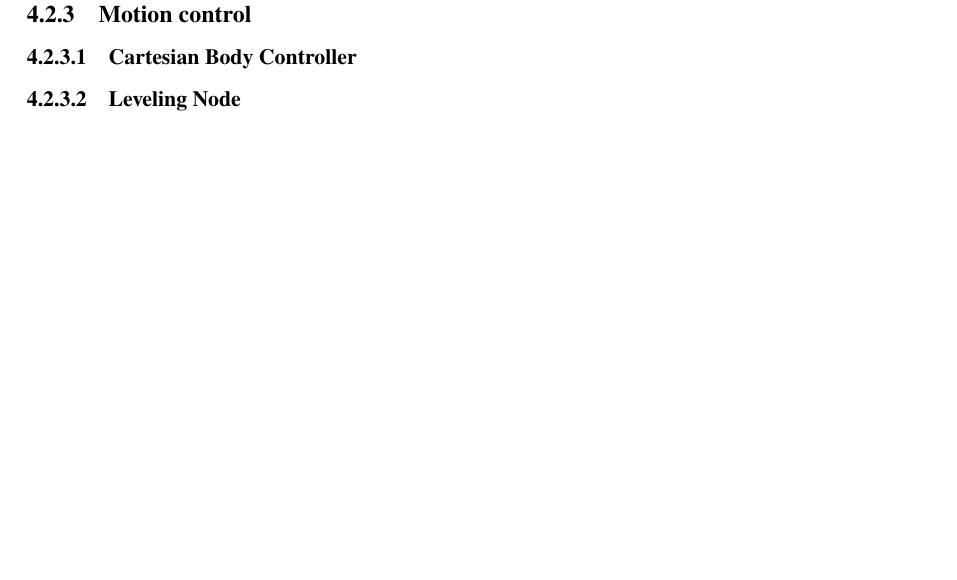
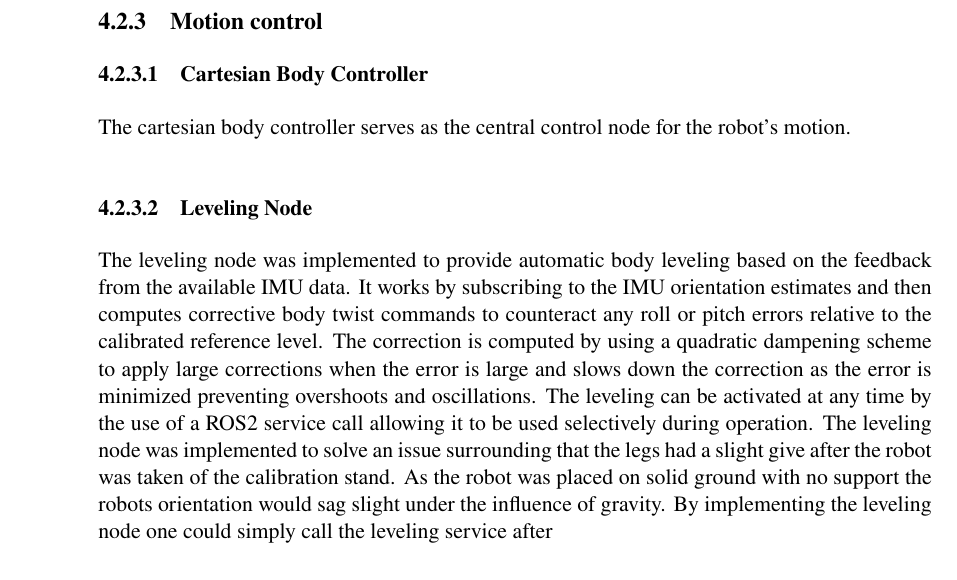
Before and after one commit to Wakatunde/Miwo-Communicating-Intent-and-Emotion-Through-Bipedal-Robot-Motion, a LaTeX thesis (main.tex, which reads chapters/04_implementation.tex): part of page 35 of 57 before the commit and part of page 34 of 57 after it, cut so that both start at the same text, the shorter picture padded with empty space. Compiled offline with pdfLaTeX.

Commit message:
Updates from Overleaf

```diff
--- a/chapters/04_implementation.tex
+++ b/chapters/04_implementation.tex
@@ -119,8 +119,11 @@ the IMU pipeline is responsible for processing the raw sensor data from the Phid
 \textbf{Robot State Node}
 The robot state node serves as the central state monitor for the robot. The node subscribes to the filtered IMU messages and the cartesian body state of the robot. This node also serves as a simple GUI for the user of the robot by displaying control modes, available actions, the published roll, pitch, and yaw in degrees, and the robots cartesian state in x, y, and z values. Upon startup, the node will also perform an automatic IMU calibration of the orientation by collecting IMU data over a period of 2 seconds while the robot sits in the calibration stand, setting the current orientation to be [0,0,0]. A manual recalibration service is also provided, allowing the user to reset the IMU offsets at any point during testing.
 \subsection{Motion control}
+
 \subsubsection{Cartesian Body Controller}
+The cartesian body controller serves as the central control node for the robot's motion.
 \subsubsection{Leveling Node}
+The leveling node was implemented to provide automatic body leveling based on the feedback from the available IMU data. It works by subscribing to the IMU orientation estimates and then computes corrective body twist commands to counteract any roll or pitch errors relative to the calibrated reference level. The correction is computed by using a quadratic dampening scheme to apply large corrections when the error is large and slows down the correction as the error is minimized preventing overshoots and oscillations. The leveling can be activated at any time by the use of a ROS2 service call allowing it to be used selectively during operation. The leveling node was implemented to solve an issue surrounding that the legs had a slight give after the robot was taken of the calibration stand. As the robot was placed on solid ground with no support the robots orientation would sag slight under the influence of gravity. By implementing the leveling node one could simply call the leveling service after
 
 \section{Expressive Motion Design}
 \subsection{Forward Kinematics}
```
